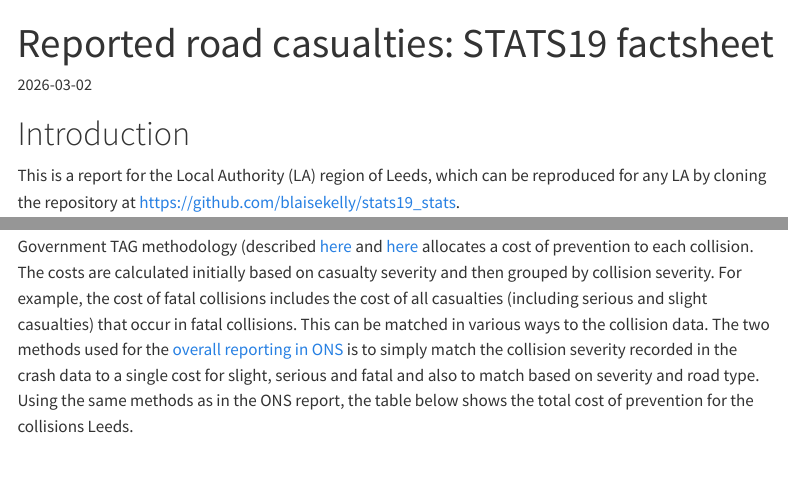
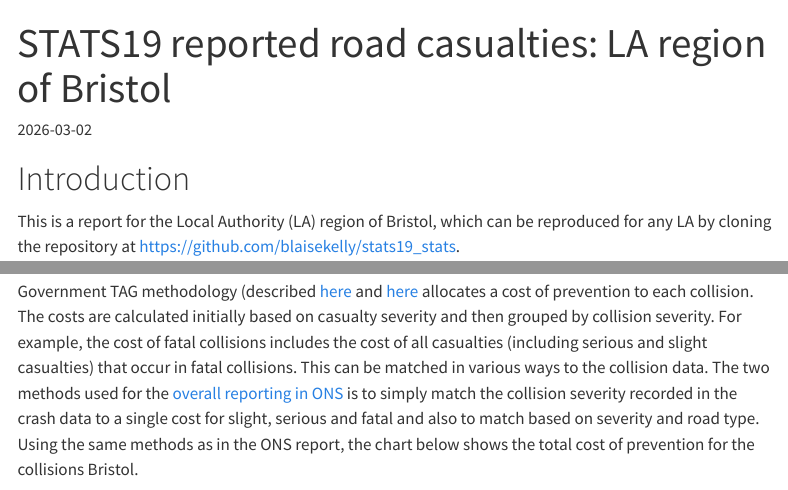
Before and after one commit to BlaiseKelly/stats19_stats, a Quarto document (LA_report.qmd): the page in a window 1100 px wide, from its top, and a second part further down, joined at a grey line. Rendered offline with R 4.5, knitr and Pandoc in place of Quarto, with nearby package versions; some code elsewhere in the file could not run offline; menus at the side of the page are left out.

Commit message:
updates to text

````diff
--- a/LA_report.qmd
+++ b/LA_report.qmd
@@ -1,5 +1,5 @@
 ---
-title: "Reported road casualties: STATS19 factsheet"
+title: "STATS19 reported road casualties: LA region of Bristol"
 date: "`r Sys.Date()`"
 output:
   rmarkdown::html_document:
@@ -20,7 +20,7 @@ library(data.table)
 library(htmltools)
 library(reactable)
 
-la_name = "Leeds"
+la_name = "Bristol"
 
 la_dir = paste0("outputs/", la_name)
 
@@ -526,7 +526,7 @@ age_sex_table
 
 ```
 ## Cost of prevention
-Government TAG methodology (described [here](https://assets.publishing.service.gov.uk/government/uploads/system/uploads/attachment_data/file/995103/rcgb-1994-article-5-valuation-of-road-accidents-revision.pdf) and [here](https://assets.publishing.service.gov.uk/government/uploads/system/uploads/attachment_data/file/995110/rrcgb-valuation-methodology.pdf) allocates a cost of prevention to each collision. The costs are calculated initially based on casualty severity and then grouped by collision severity. For example, the cost of fatal collisions includes the cost of all casualties (including serious and slight casualties) that occur in fatal collisions. This can be matched in various ways to the collision data. The two methods used for the [overall reporting in ONS](https://assets.publishing.service.gov.uk/media/68d421cc275fc9339a248c8e/ras4001.ods) is to simply match the collision severity recorded in the crash data to a single cost for slight, serious and fatal and also to match based on severity and road type. Using the same methods as in the ONS report, the table below shows the total cost of prevention for the collisions `r la_name`.
+Government TAG methodology (described [here](https://assets.publishing.service.gov.uk/government/uploads/system/uploads/attachment_data/file/995103/rcgb-1994-article-5-valuation-of-road-accidents-revision.pdf) and [here](https://assets.publishing.service.gov.uk/government/uploads/system/uploads/attachment_data/file/995110/rrcgb-valuation-methodology.pdf) allocates a cost of prevention to each collision. The costs are calculated initially based on casualty severity and then grouped by collision severity. For example, the cost of fatal collisions includes the cost of all casualties (including serious and slight casualties) that occur in fatal collisions. This can be matched in various ways to the collision data. The two methods used for the [overall reporting in ONS](https://assets.publishing.service.gov.uk/media/68d421cc275fc9339a248c8e/ras4001.ods) is to simply match the collision severity recorded in the crash data to a single cost for slight, serious and fatal and also to match based on severity and road type. Using the same methods as in the ONS report, the chart below shows the total cost of prevention for the collisions `r la_name`.
 ```{r}
 #| echo: false
 #| layout-ncol: 1
````
Also changed, not shown: LA_report.qmd (6 more changed lines).
